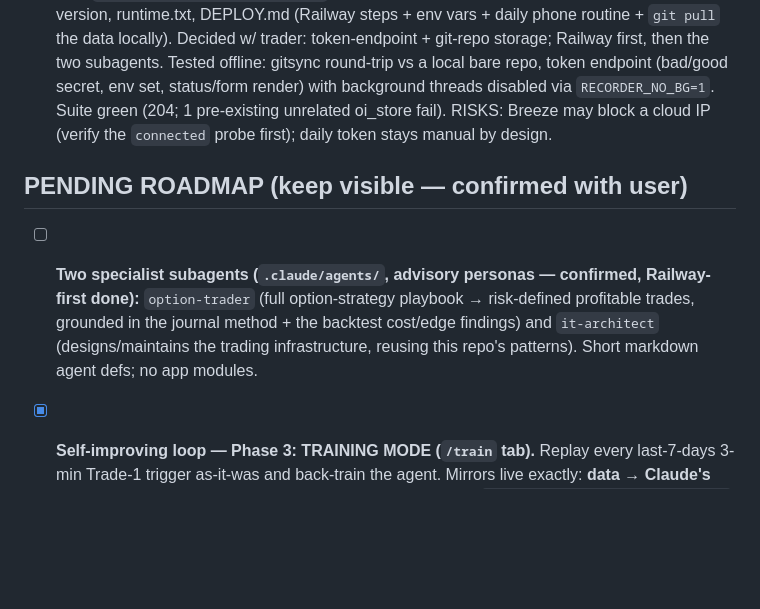
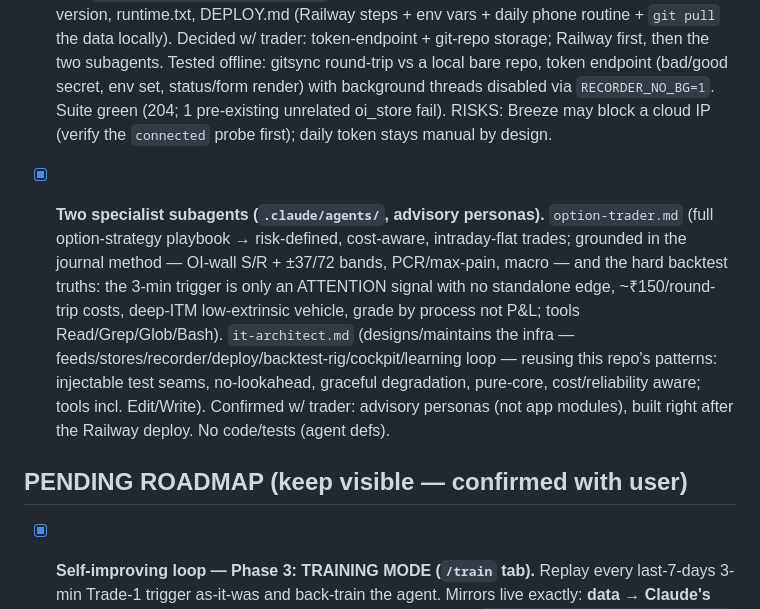
Before and after one commit to vangaalg/Track-2-3-mint-agent, a Markdown page: CLAUDE.md, the part around the change. Rendered like a GitHub page; blank space fills up the shorter version.

```diff
--- a/CLAUDE.md
+++ b/CLAUDE.md
@@ -379,11 +379,17 @@ is to let Stage 1 backtesting decide which wins **per instrument**. See
       unrelated oi_store fail). RISKS: Breeze may block a cloud IP (verify the `connected` probe first);
       daily token stays manual by design.
 
+- [x] **Two specialist subagents (`.claude/agents/`, advisory personas).** `option-trader.md` (full
+      option-strategy playbook → risk-defined, cost-aware, intraday-flat trades; grounded in the journal
+      method — OI-wall S/R + ±37/72 bands, PCR/max-pain, macro — and the hard backtest truths: the 3-min
+      trigger is only an ATTENTION signal with no standalone edge, ~₹150/round-trip costs, deep-ITM
+      low-extrinsic vehicle, grade by process not P&L; tools Read/Grep/Glob/Bash). `it-architect.md`
+      (designs/maintains the infra — feeds/stores/recorder/deploy/backtest-rig/cockpit/learning loop —
+      reusing this repo's patterns: injectable test seams, no-lookahead, graceful degradation, pure-core,
+      cost/reliability aware; tools incl. Edit/Write). Confirmed w/ trader: advisory personas (not app
+      modules), built right after the Railway deploy. No code/tests (agent defs).
+
 ## PENDING ROADMAP (keep visible — confirmed with user)
-- [ ] **Two specialist subagents (`.claude/agents/`, advisory personas — confirmed, Railway-first done):**
-      `option-trader` (full option-strategy playbook → risk-defined profitable trades, grounded in the
-      journal method + the backtest cost/edge findings) and `it-architect` (designs/maintains the trading
-      infrastructure, reusing this repo's patterns). Short markdown agent defs; no app modules.
 - [x] **Self-improving loop — Phase 3: TRAINING MODE (`/train` tab).** Replay every
       last-7-days 3-min Trade-1 trigger as-it-was and back-train the agent. Mirrors live
       exactly: **data → Claude's read → trader take/skip+target/stop → reveal+compare**.
```
Also changed, not shown: .claude/agents/it-architect.md (added, +52 -0 lines), .claude/agents/option-trader.md (added, +51 -0 lines).
